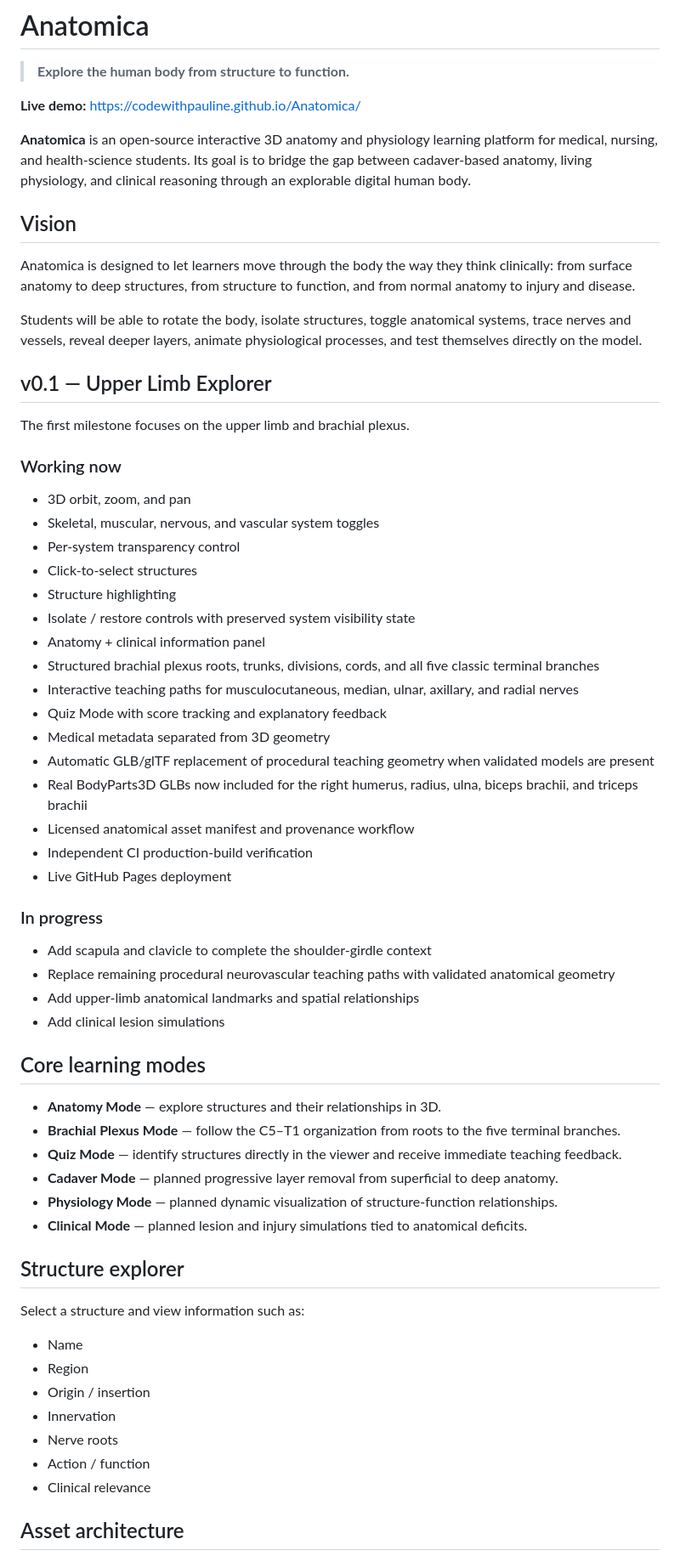
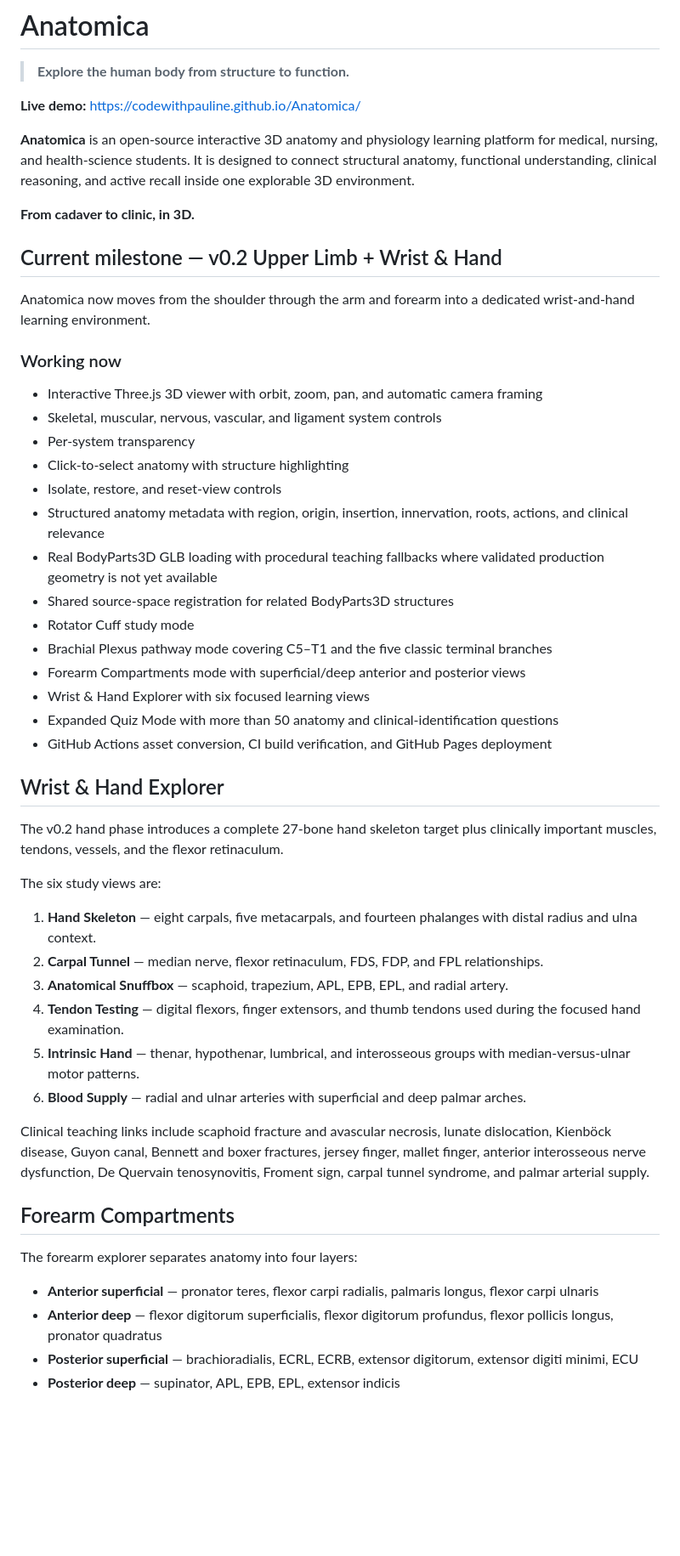
Before and after one commit to codewithPauline/Anatomica, a Markdown page: README.md, the part around one of its changes. Shown at 85% size. Rendered like a GitHub page; blank space fills up the shorter version.

Commit message:
docs: document Anatomica v0.2 wrist and hand milestone

```diff
--- a/README.md
+++ b/README.md
@@ -4,64 +4,52 @@
 
 **Live demo:** https://codewithpauline.github.io/Anatomica/
 
-**Anatomica** is an open-source interactive 3D anatomy and physiology learning platform for medical, nursing, and health-science students. Its goal is to bridge the gap between cadaver-based anatomy, living physiology, and clinical reasoning through an explorable digital human body.
+**Anatomica** is an open-source interactive 3D anatomy and physiology learning platform for medical, nursing, and health-science students. It is designed to connect structural anatomy, functional understanding, clinical reasoning, and active recall inside one explorable 3D environment.
 
-## Vision
+**From cadaver to clinic, in 3D.**
 
-Anatomica is designed to let learners move through the body the way they think clinically: from surface anatomy to deep structures, from structure to function, and from normal anatomy to injury and disease.
+## Current milestone — v0.2 Upper Limb + Wrist & Hand
 
-Students will be able to rotate the body, isolate structures, toggle anatomical systems, trace nerves and vessels, reveal deeper layers, animate physiological processes, and test themselves directly on the model.
-
-## v0.1 — Upper Limb Explorer
-
-The first milestone focuses on the upper limb and brachial plexus.
+Anatomica now moves from the shoulder through the arm and forearm into a dedicated wrist-and-hand learning environment.
 
 ### Working now
 
-- 3D orbit, zoom, and pan
-- Skeletal, muscular, nervous, and vascular system toggles
-- Per-system transparency control
-- Click-to-select structures
-- Structure highlighting
-- Isolate / restore controls with preserved system visibility state
-- Anatomy + clinical information panel
-- Structured brachial plexus roots, trunks, divisions, cords, and all five classic terminal branches
-- Interactive teaching paths for musculocutaneous, median, ulnar, axillary, and radial nerves
-- Quiz Mode with score tracking and explanatory feedback
-- Medical metadata separated from 3D geometry
-- Automatic GLB/glTF replacement of procedural teaching geometry when validated models are present
-- Real BodyParts3D GLBs now included for the right humerus, radius, ulna, biceps brachii, and triceps brachii
-- Licensed anatomical asset manifest and provenance workflow
-- Independent CI production-build verification
-- Live GitHub Pages deployment
+- Interactive Three.js 3D viewer with orbit, zoom, pan, and automatic camera framing
+- Skeletal, muscular, nervous, vascular, and ligament system controls
+- Per-system transparency
+- Click-to-select anatomy with structure highlighting
+- Isolate, restore, and reset-view controls
+- Structured anatomy metadata with region, origin, insertion, innervation, roots, actions, and clinical relevance
+- Real BodyParts3D GLB loading with procedural teaching fallbacks where validated production geometry is not yet available
+- Shared source-space registration for related BodyParts3D structures
+- Rotator Cuff study mode
+- Brachial Plexus pathway mode covering C5–T1 and the five classic terminal branches
+- Forearm Compartments mode with superficial/deep anterior and posterior views
+- Wrist & Hand Explorer with six focused learning views
+- Expanded Quiz Mode with more than 50 anatomy and clinical-identification questions
+- GitHub Actions asset conversion, CI build verification, and GitHub Pages deployment
 
-### In progress
+## Wrist & Hand Explorer
 
-- Add scapula and clavicle to complete the shoulder-girdle context
-- Replace remaining procedural neurovascular teaching paths with validated anatomical geometry
-- Add upper-limb anatomical landmarks and spatial relationships
-- Add clinical lesion simulations
+The v0.2 hand phase introduces a complete 27-bone hand skeleton target plus clinically important muscles, tendons, vessels, and the flexor retinaculum.
 
-## Core learning modes
+The six study views are:
 
-- **Anatomy Mode** — explore structures and their relationships in 3D.
-- **Brachial Plexus Mode** — follow the C5–T1 organization from roots to the five terminal branches.
-- **Quiz Mode** — identify structures directly in the viewer and receive immediate teaching feedback.
-- **Cadaver Mode** — planned progressive layer removal from superficial to deep anatomy.
-- **Physiology Mode** — planned dynamic visualization of structure-function relationships.
-- **Clinical Mode** — planned lesion and injury simulations tied to anatomical deficits.
+1. **Hand Skeleton** — eight carpals, five metacarpals, and fourteen phalanges with distal radius and ulna context.
+2. **Carpal Tunnel** — median nerve, flexor retinaculum, FDS, FDP, and FPL relationships.
+3. **Anatomical Snuffbox** — scaphoid, trapezium, APL, EPB, EPL, and radial artery.
+4. **Tendon Testing** — digital flexors, finger extensors, and thumb tendons used during the focused hand examination.
+5. **Intrinsic Hand** — thenar, hypothenar, lumbrical, and interosseous groups with median-versus-ulnar motor patterns.
+6. **Blood Supply** — radial and ulnar arteries with superficial and deep palmar arches.
 
-## Structure explorer
+Clinical teaching links include scaphoid fracture and avascular necrosis, lunate dislocation, Kienböck disease, Guyon canal, Bennett and boxer fractures, jersey finger, mallet finger, anterior interosseous nerve dysfunction, De Quervain tenosynovitis, Froment sign, carpal tunnel syndrome, and palmar arterial supply.
 
-Select a structure and view information such as:
+## Forearm Compartments
 
-- Name
-- Region
-- Origin / insertion
-- Innervation
-- Nerve roots
-- Action / function
-- Clinical relevance
+The forearm explorer separates anatomy into four layers:
 
-## Asset architecture
+- **Anterior superficial** — pronator teres, flexor carpi radialis, palmaris longus, flexor carpi ulnaris
+- **Anterior deep** — flexor digitorum superficialis, flexor digitorum profundus, flexor pollicis longus, pronator quadratus
+- **Posterior superficial** — brachioradialis, ECRL, ECRB, extensor digitorum, extensor digiti minimi, ECU
+- **Posterior deep** — supinator, APL, EPB, EPL, extensor indicis
 
```
Also changed, not shown: other parts of README.md (+75 -64 lines).
